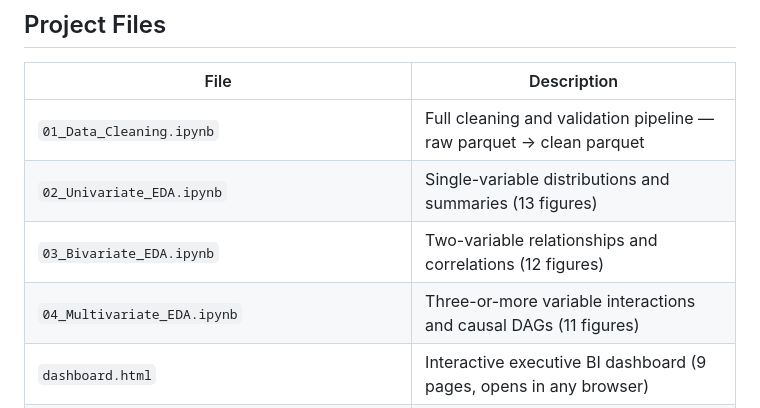
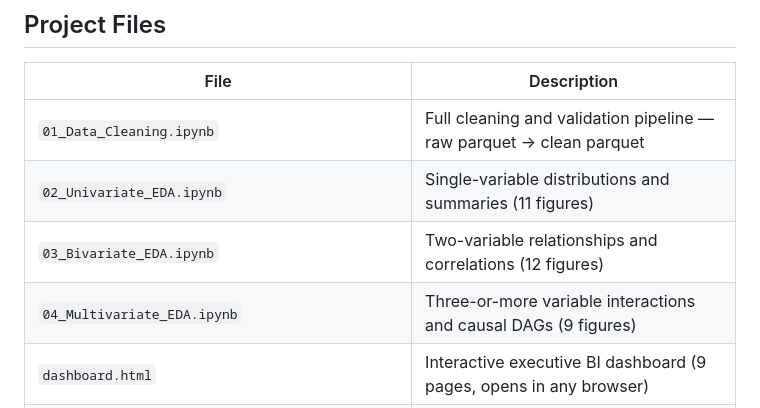
Before and after one commit to TuleenBakir/Data-Visualization, a Markdown page: README.md, the part around the change. GitHub-like rendering.

```diff
--- a/README.md
+++ b/README.md
@@ -15,9 +15,9 @@ This project delivers a full-scale data quality assessment, cleaning pipeline, e
 | File | Description |
 |------|-------------|
 | `01_Data_Cleaning.ipynb` | Full cleaning and validation pipeline — raw parquet → clean parquet |
-| `02_Univariate_EDA.ipynb` | Single-variable distributions and summaries (13 figures) |
+| `02_Univariate_EDA.ipynb` | Single-variable distributions and summaries (11 figures) |
 | `03_Bivariate_EDA.ipynb` | Two-variable relationships and correlations (12 figures) |
-| `04_Multivariate_EDA.ipynb` | Three-or-more variable interactions and causal DAGs (11 figures) |
+| `04_Multivariate_EDA.ipynb` | Three-or-more variable interactions and causal DAGs (9 figures) |
 | `dashboard.html` | Interactive executive BI dashboard (9 pages, opens in any browser) |
 | `yellow_taxi_clean.parquet` | Clean dataset — 10.32M rows, 33 columns |
 | `yellow_taxi_flagged_rows.parquet` | Rows carrying data quality flags |
```
